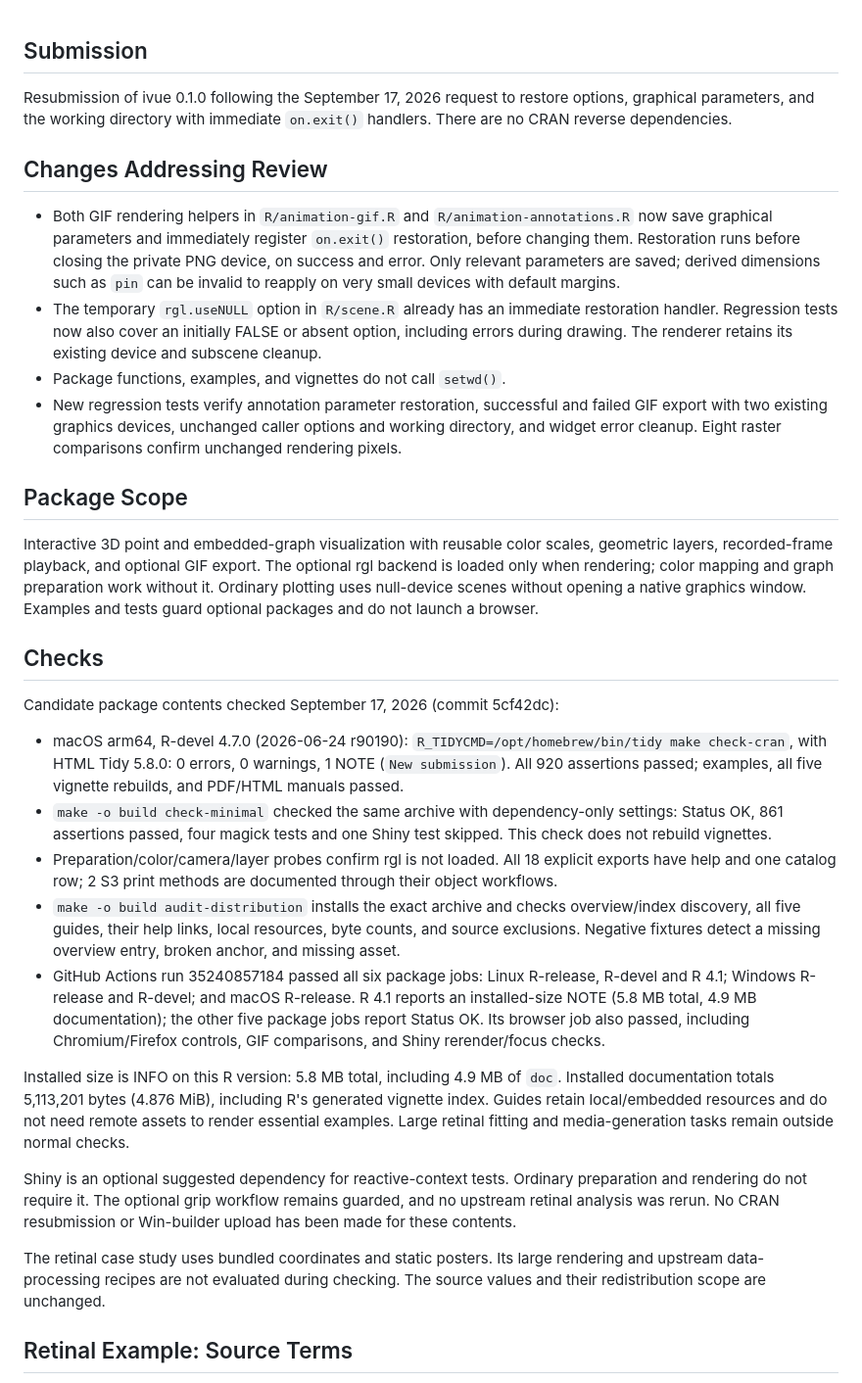
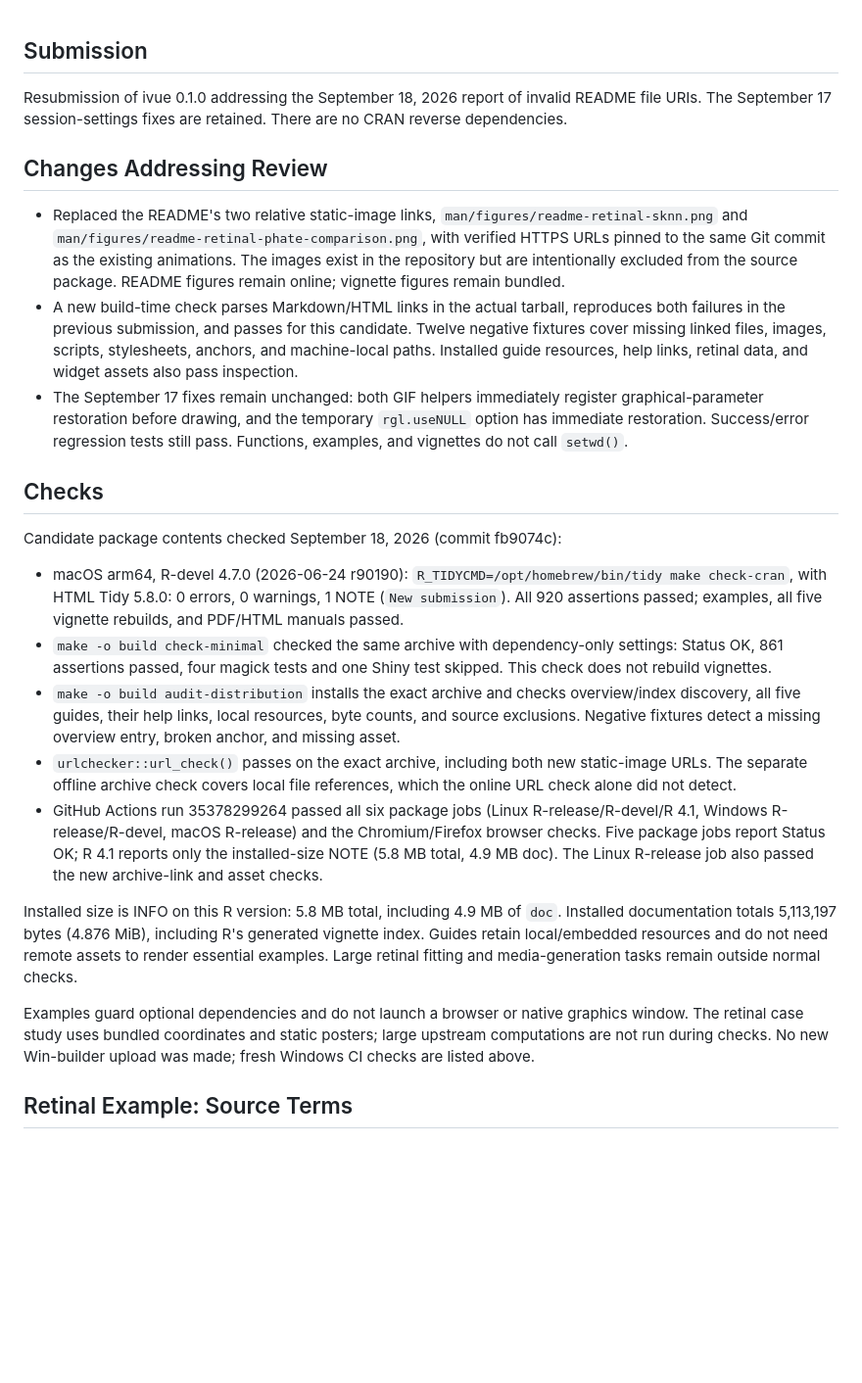
Before and after one commit to pgajer/ivue, a Markdown page: cran-comments.md, the part around the change. Shown at 98% size. Drawn GitHub-style; blank space fills up the shorter version.

Commit message:
Record README URI correction and resubmission checks

```diff
--- a/cran-comments.md
+++ b/cran-comments.md
@@ -1,39 +1,30 @@
 ## Submission
 
-Resubmission of ivue 0.1.0 following the September 17, 2026 request to restore
-options, graphical parameters, and the working directory with immediate
-`on.exit()` handlers. There are no CRAN reverse dependencies.
+Resubmission of ivue 0.1.0 addressing the September 18, 2026 report of invalid
+README file URIs. The September 17 session-settings fixes are retained.
+There are no CRAN reverse dependencies.
 
 ## Changes Addressing Review
 
-- Both GIF rendering helpers in `R/animation-gif.R` and
-  `R/animation-annotations.R` now save graphical parameters and immediately
-  register `on.exit()` restoration, before changing them. Restoration runs
-  before closing the private PNG device, on success and error. Only relevant
-  parameters are saved; derived dimensions such as `pin` can be invalid to
-  reapply on very small devices with default margins.
-- The temporary `rgl.useNULL` option in `R/scene.R` already has an immediate
-  restoration handler. Regression tests now also cover an initially FALSE
-  or absent option, including errors during drawing. The renderer retains
-  its existing device and subscene cleanup.
-- Package functions, examples, and vignettes do not call `setwd()`.
-- New regression tests verify annotation parameter restoration, successful
-  and failed GIF export with two existing graphics devices, unchanged caller
-  options and working directory, and widget error cleanup. Eight raster
-  comparisons confirm unchanged rendering pixels.
-
-## Package Scope
-
-Interactive 3D point and embedded-graph visualization with reusable color
-scales, geometric layers, recorded-frame playback, and optional GIF export.
-The optional rgl backend is loaded only when
-rendering; color mapping and graph preparation work without it. Ordinary
-plotting uses null-device scenes without opening a native graphics window.
-Examples and tests guard optional packages and do not launch a browser.
+- Replaced the README's two relative static-image links,
+  `man/figures/readme-retinal-sknn.png` and
+  `man/figures/readme-retinal-phate-comparison.png`, with verified HTTPS
+  URLs pinned to the same Git commit as the existing animations. The images
+  exist in the repository but are intentionally excluded from the source
+  package. README figures remain online; vignette figures remain bundled.
+- A new build-time check parses Markdown/HTML links in the actual tarball,
+  reproduces both failures in the previous submission, and passes for this
+  candidate. Twelve negative fixtures cover missing linked files, images,
+  scripts, stylesheets, anchors, and machine-local paths. Installed guide
+  resources, help links, retinal data, and widget assets also pass inspection.
+- The September 17 fixes remain unchanged: both GIF helpers immediately
+  register graphical-parameter restoration before drawing, and the temporary
+  `rgl.useNULL` option has immediate restoration. Success/error regression
+  tests still pass. Functions, examples, and vignettes do not call `setwd()`.
 
 ## Checks
 
-Candidate package contents checked September 17, 2026 (commit 5cf42dc):
+Candidate package contents checked September 18, 2026 (commit fb9074c):
 
 - macOS arm64, R-devel 4.7.0 (2026-06-24 r90190):
   `R_TIDYCMD=/opt/homebrew/bin/tidy make check-cran`, with HTML Tidy 5.8.0:
@@ -42,34 +33,29 @@ Candidate package contents checked September 17, 2026 (commit 5cf42dc):
 - `make -o build check-minimal` checked the same archive with dependency-only
   settings: Status OK, 861 assertions passed, four magick tests and one Shiny
   test skipped. This check does not rebuild vignettes.
-- Preparation/color/camera/layer probes confirm rgl is not loaded. All 18
-  explicit exports have help and one catalog row; 2 S3 print methods are
-  documented through their object workflows.
 - `make -o build audit-distribution` installs the exact archive and checks
   overview/index discovery, all five guides, their help links, local resources,
   byte counts, and source exclusions. Negative fixtures detect a missing
   overview entry, broken anchor, and missing asset.
-- GitHub Actions run 35240857184 passed all six package jobs: Linux R-release,
-  R-devel and R 4.1; Windows R-release and R-devel; and macOS R-release.
-  R 4.1 reports an installed-size NOTE (5.8 MB total, 4.9 MB documentation);
-  the other five package jobs report Status OK.
-  Its browser job also passed, including Chromium/Firefox controls, GIF
-  comparisons, and Shiny rerender/focus checks.
+- `urlchecker::url_check()` passes on the exact archive, including both new
+  static-image URLs. The separate offline archive check covers local file
+  references, which the online URL check alone did not detect.
+- GitHub Actions run 35378299264 passed all six package jobs (Linux
+  R-release/R-devel/R 4.1, Windows R-release/R-devel, macOS R-release) and
+  the Chromium/Firefox browser checks. Five package jobs report Status OK;
+  R 4.1 reports only the installed-size NOTE (5.8 MB total, 4.9 MB doc).
+  The Linux R-release job also passed the new archive-link and asset checks.
 
 Installed size is INFO on this R version: 5.8 MB total, including 4.9 MB of
-`doc`. Installed documentation totals 5,113,201 bytes (4.876 MiB), including
+`doc`. Installed documentation totals 5,113,197 bytes (4.876 MiB), including
 R's generated vignette index. Guides retain local/embedded resources and do
 not need remote assets to render essential examples. Large retinal fitting
 and media-generation tasks remain outside normal checks.
 
-Shiny is an optional suggested dependency for reactive-context tests. Ordinary
-preparation and rendering do not require it. The optional grip workflow remains
-guarded, and no upstream retinal analysis was rerun. No CRAN resubmission
-or Win-builder upload has been made for these contents.
-
-The retinal case study uses bundled coordinates and static posters. Its
-large rendering and upstream data-processing recipes are not evaluated
-during checking. The source values and their redistribution scope are unchanged.
+Examples guard optional dependencies and do not launch a browser or native
+graphics window. The retinal case study uses bundled coordinates and static
+posters; large upstream computations are not run during checks. No new
+Win-builder upload was made; fresh Windows CI checks are listed above.
 
 ## Retinal Example: Source Terms
 
```
